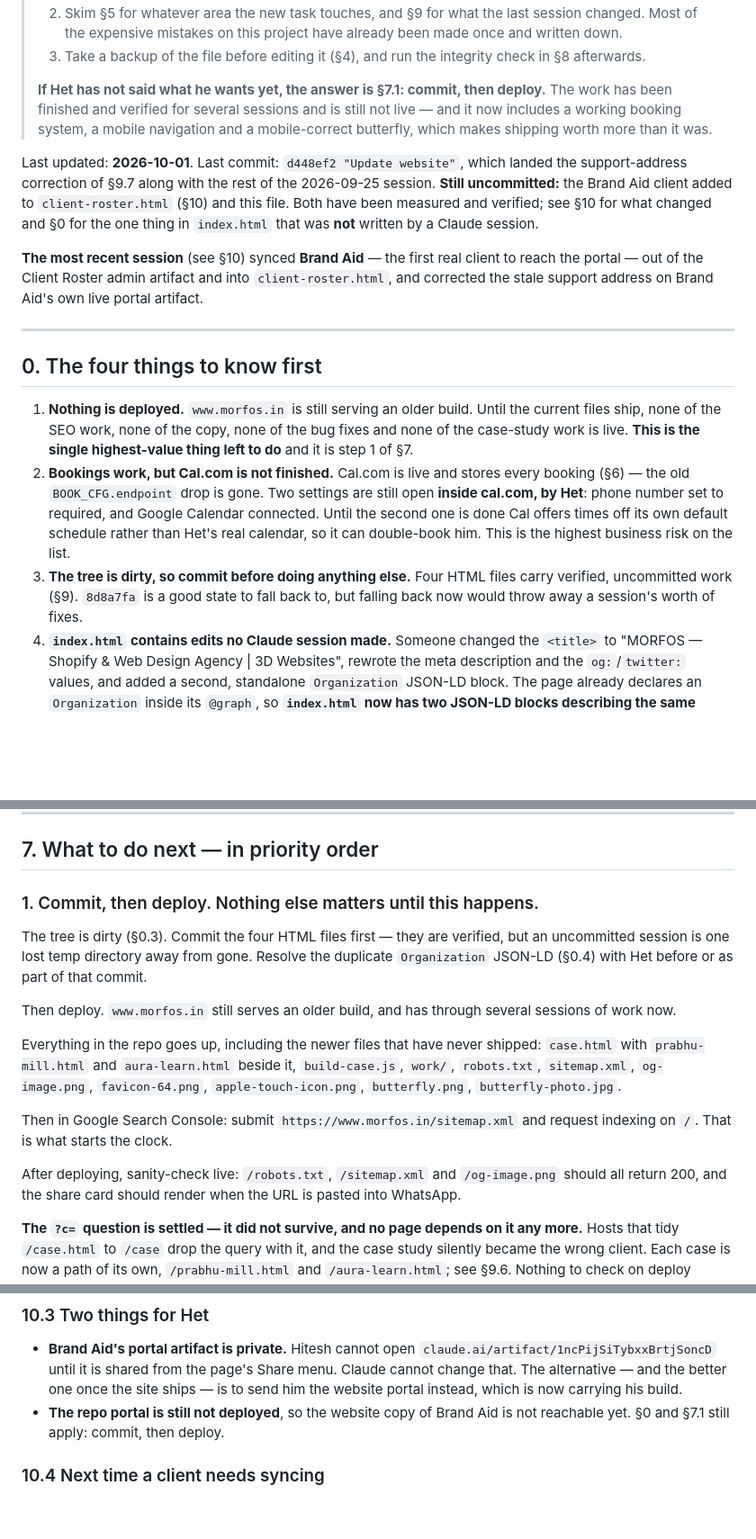
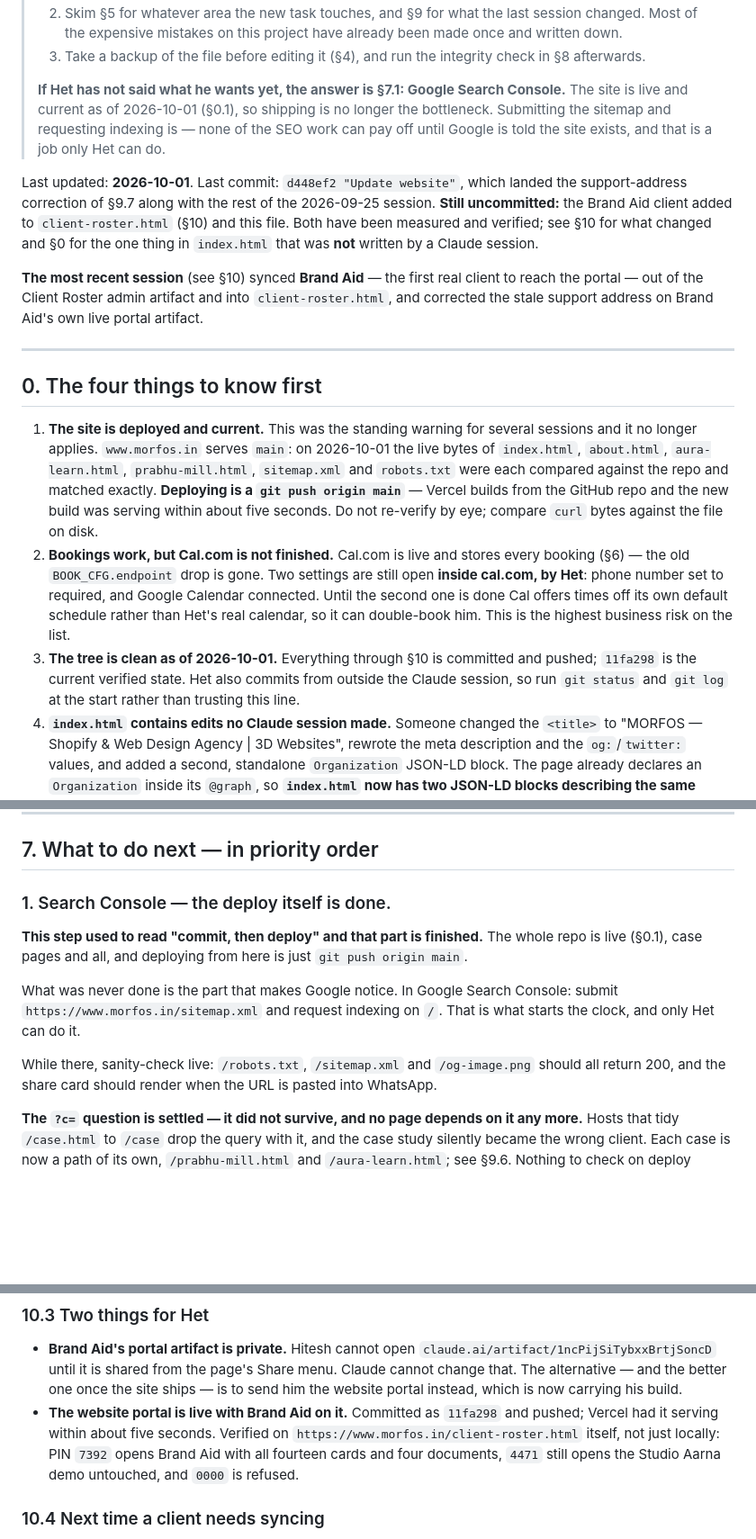
Before and after one commit to morfosmain-commits/morfos-website-, a Markdown page: HANDOFF.md, 3 parts joined by grey strips. Shown at 90% size. Rendered like a GitHub page; blank space fills up the shorter version.

Commit message:
HANDOFF: the site is deployed, correct the stale warnings
Sections 0.1, 0.3, 7.1, the intro pointer and 10.3 all said the site was
unshipped. It is not: the live bytes of every served file match the repo,
and pushing main had Vercel serving the new build in seconds. Section 7.1
now leads with the Search Console submission, which is the step that was
actually never done.

Co-Authored-By: Claude Opus 5 <noreply@anthropic.com>

```diff
--- a/HANDOFF.md
+++ b/HANDOFF.md
@@ -14,11 +14,11 @@ finished, and what to do next — in priority order.
 > 3. Take a backup of the file before editing it (§4), and run the integrity
 >    check in §8 afterwards.
 >
-> **If Het has not said what he wants yet, the answer is §7.1: commit, then
-> deploy.** The work has been finished and verified for several sessions and is
-> still not live — and it now includes a working booking system, a mobile
-> navigation and a mobile-correct butterfly, which makes shipping worth more
-> than it was.
+> **If Het has not said what he wants yet, the answer is §7.1: Google Search
+> Console.** The site is live and current as of 2026-10-01 (§0.1), so shipping
+> is no longer the bottleneck. Submitting the sitemap and requesting indexing
+> is — none of the SEO work can pay off until Google is told the site exists,
+> and that is a job only Het can do.
 
 Last updated: **2026-10-01**.
 Last commit: `d448ef2 "Update website"`, which landed the support-address
@@ -37,19 +37,24 @@ own live portal artifact.
 
 ## 0. The four things to know first
 
-1. **Nothing is deployed.** `www.morfos.in` is still serving an older build.
-   Until the current files ship, none of the SEO work, none of the copy, none
-   of the bug fixes and none of the case-study work is live. **This is the
-   single highest-value thing left to do** and it is step 1 of §7.
+1. **The site is deployed and current.** This was the standing warning for
+   several sessions and it no longer applies. `www.morfos.in` serves `main`:
+   on 2026-10-01 the live bytes of `index.html`, `about.html`,
+   `aura-learn.html`, `prabhu-mill.html`, `sitemap.xml` and `robots.txt` were
+   each compared against the repo and matched exactly. **Deploying is a
+   `git push origin main`** — Vercel builds from the GitHub repo and the new
+   build was serving within about five seconds. Do not re-verify by eye;
+   compare `curl` bytes against the file on disk.
 2. **Bookings work, but Cal.com is not finished.** Cal.com is live and stores
    every booking (§6) — the old `BOOK_CFG.endpoint` drop is gone. Two settings
    are still open **inside cal.com, by Het**: phone number set to required, and
    Google Calendar connected. Until the second one is done Cal offers times off
    its own default schedule rather than Het's real calendar, so it can
    double-book him. This is the highest business risk on the list.
-3. **The tree is dirty, so commit before doing anything else.** Four HTML files
-   carry verified, uncommitted work (§9). `8d8a7fa` is a good state to fall
-   back to, but falling back now would throw away a session's worth of fixes.
+3. **The tree is clean as of 2026-10-01.** Everything through §10 is committed
+   and pushed; `11fa298` is the current verified state. Het also commits from
+   outside the Claude session, so run `git status` and `git log` at the start
+   rather than trusting this line.
 4. **`index.html` contains edits no Claude session made.** Someone changed the
    `<title>` to "MORFOS — Shopify & Web Design Agency | 3D Websites", rewrote
    the meta description and the `og:`/`twitter:` values, and added a second,
@@ -1357,25 +1362,16 @@ Don't "fix" it to `application/json`.
 
 ## 7. What to do next — in priority order
 
-### 1. Commit, then deploy. Nothing else matters until this happens.
-The tree is dirty (§0.3). Commit the four HTML files first — they are verified,
-but an uncommitted session is one lost temp directory away from gone. Resolve
-the duplicate `Organization` JSON-LD (§0.4) with Het before or as part of that
-commit.
-
-Then deploy. `www.morfos.in` still serves an older build, and has through
-several sessions of work now.
-
-Everything in the repo goes up, including the newer files that have never
-shipped: `case.html` with `prabhu-mill.html` and `aura-learn.html` beside it,
-`build-case.js`, `work/`, `robots.txt`, `sitemap.xml`,
-`og-image.png`, `favicon-64.png`, `apple-touch-icon.png`, `butterfly.png`,
-`butterfly-photo.jpg`.
-
-Then in Google Search Console: submit `https://www.morfos.in/sitemap.xml` and
-request indexing on `/`. That is what starts the clock.
-
-After deploying, sanity-check live: `/robots.txt`, `/sitemap.xml` and
+### 1. Search Console — the deploy itself is done.
+**This step used to read "commit, then deploy" and that part is finished.**
+The whole repo is live (§0.1), case pages and all, and deploying from here is
+just `git push origin main`.
+
+What was never done is the part that makes Google notice. In Google Search
+Console: submit `https://www.morfos.in/sitemap.xml` and request indexing on
+`/`. That is what starts the clock, and only Het can do it.
+
+While there, sanity-check live: `/robots.txt`, `/sitemap.xml` and
 `/og-image.png` should all return 200, and the share card should render when
 the URL is pasted into WhatsApp.
 
@@ -2164,8 +2160,11 @@ afterwards and the PIN hash, the fourteen cards, the four Drive links and the
   page's Share menu. Claude cannot change that. The alternative — and the
   better one once the site ships — is to send him the website portal instead,
   which is now carrying his build.
-- **The repo portal is still not deployed**, so the website copy of Brand Aid
-  is not reachable yet. §0 and §7.1 still apply: commit, then deploy.
+- **The website portal is live with Brand Aid on it.** Committed as `11fa298`
+  and pushed; Vercel had it serving within about five seconds. Verified on
+  `https://www.morfos.in/client-roster.html` itself, not just locally: PIN
+  `7392` opens Brand Aid with all fourteen cards and four documents, `4471`
+  still opens the Studio Aarna demo untouched, and `0000` is refused.
 
 ### 10.4 Next time a client needs syncing
 
```
